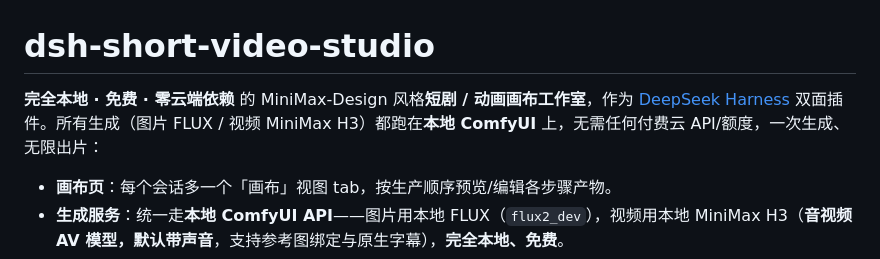
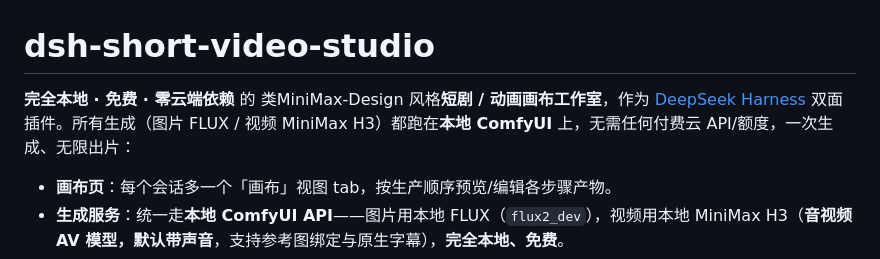
Before and after one commit to fengyungithub/dsh-short-video-studio, a Markdown page: README.md, the part around the change. Drawn GitHub-style.

```diff
--- a/README.md
+++ b/README.md
@@ -1,6 +1,6 @@
 # dsh-short-video-studio
 
-**完全本地 · 免费 · 零云端依赖** 的 MiniMax-Design 风格**短剧 / 动画画布工作室**，作为 [DeepSeek Harness](https://github.com/deepseek-ai) 双面插件。所有生成（图片 FLUX / 视频 MiniMax H3）都跑在**本地 ComfyUI** 上，无需任何付费云 API/额度，一次生成、无限出片：
+**完全本地 · 免费 · 零云端依赖** 的 类MiniMax-Design 风格**短剧 / 动画画布工作室**，作为 [DeepSeek Harness](https://github.com/deepseek-ai) 双面插件。所有生成（图片 FLUX / 视频 MiniMax H3）都跑在**本地 ComfyUI** 上，无需任何付费云 API/额度，一次生成、无限出片：
 
 - **画布页**：每个会话多一个「画布」视图 tab，按生产顺序预览/编辑各步骤产物。
 - **生成服务**：统一走**本地 ComfyUI API**——图片用本地 FLUX（`flux2_dev`），视频用本地 MiniMax H3（**音视频 AV 模型，默认带声音**，支持参考图绑定与原生字幕），**完全本地、免费**。
```
